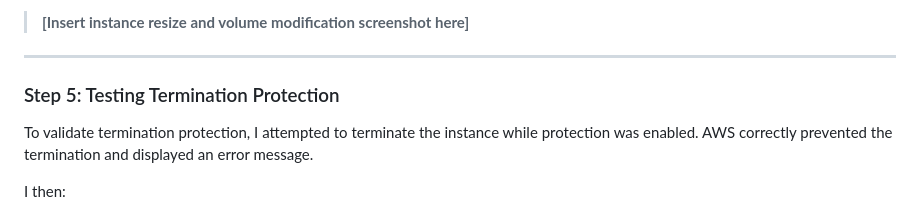
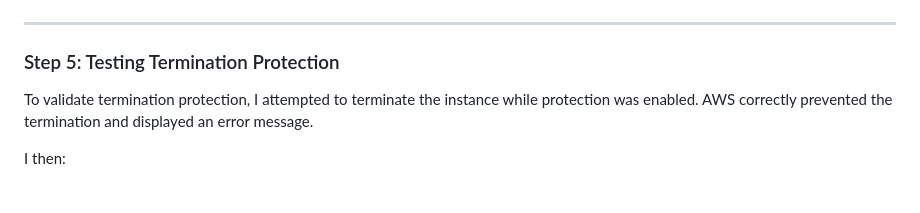
Before and after one commit to palesamnape-ui/AWS-Journey-, a Markdown page: AWS Labs/Compute Services/AWS EC2 Instance.md, the part around the change printed below. Drawn GitHub-style.

```diff
--- a/AWS Labs/Compute Services/AWS EC2 Instance.md
+++ b/AWS Labs/Compute Services/AWS EC2 Instance.md
@@ -117,5 +120,4 @@ Once the changes were applied, I restarted the instance and confirmed that it wa
 
-> **[Insert instance resize and volume modification screenshot here]**
 
 ---
 
```
Also changed, not shown: other parts of AWS Labs/Compute Services/AWS EC2 Instance.md (+8 -2 lines).
